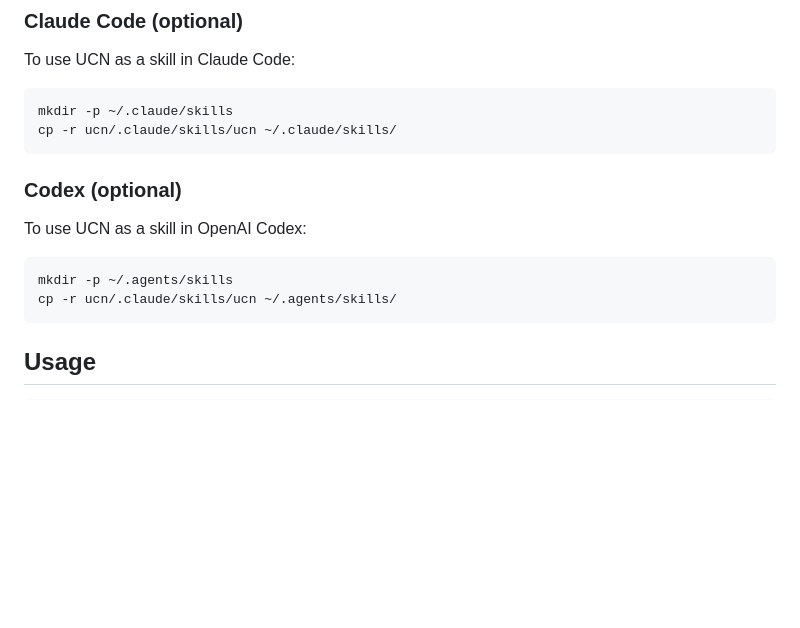
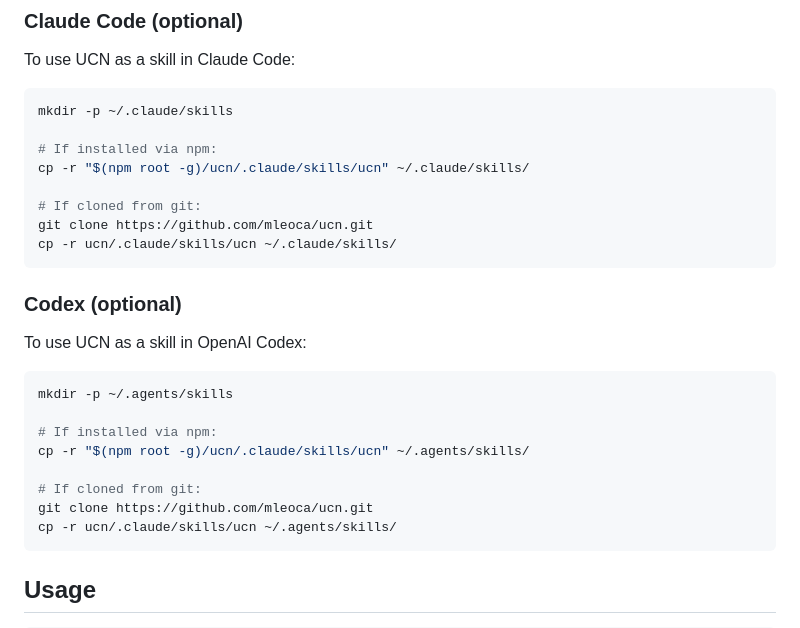
Before and after one commit to mleoca/ucn, a Markdown page: README.md, the part around the change. Drawn GitHub-style; blank space fills up the shorter version.

Commit message:
added install info

````diff
--- a/README.md
+++ b/README.md
@@ -48,6 +48,12 @@ To use UCN as a skill in Claude Code:
 
 ```bash
 mkdir -p ~/.claude/skills
+
+# If installed via npm:
+cp -r "$(npm root -g)/ucn/.claude/skills/ucn" ~/.claude/skills/
+
+# If cloned from git:
+git clone https://github.com/mleoca/ucn.git
 cp -r ucn/.claude/skills/ucn ~/.claude/skills/
 ```
 
@@ -57,6 +63,12 @@ To use UCN as a skill in OpenAI Codex:
 
 ```bash
 mkdir -p ~/.agents/skills
+
+# If installed via npm:
+cp -r "$(npm root -g)/ucn/.claude/skills/ucn" ~/.agents/skills/
+
+# If cloned from git:
+git clone https://github.com/mleoca/ucn.git
 cp -r ucn/.claude/skills/ucn ~/.agents/skills/
 ```
 
````
